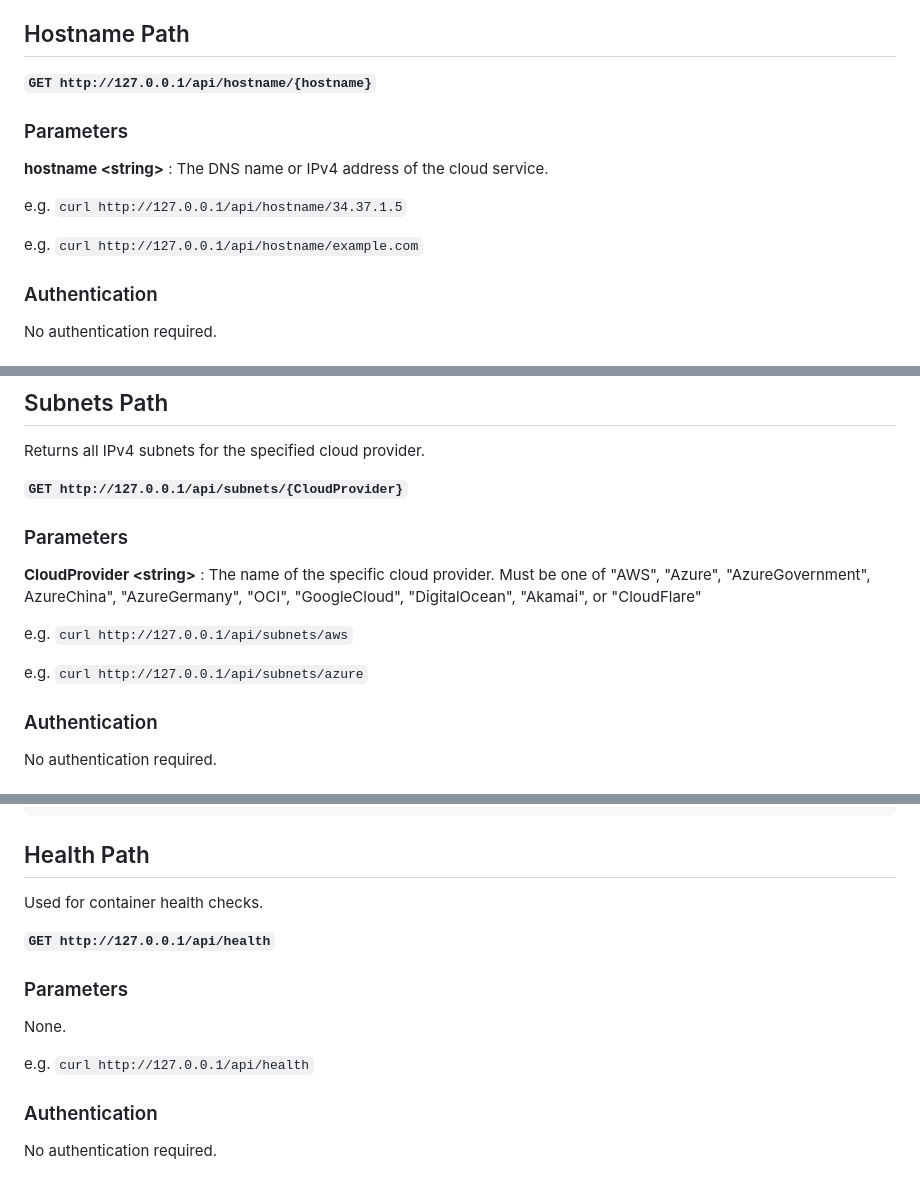
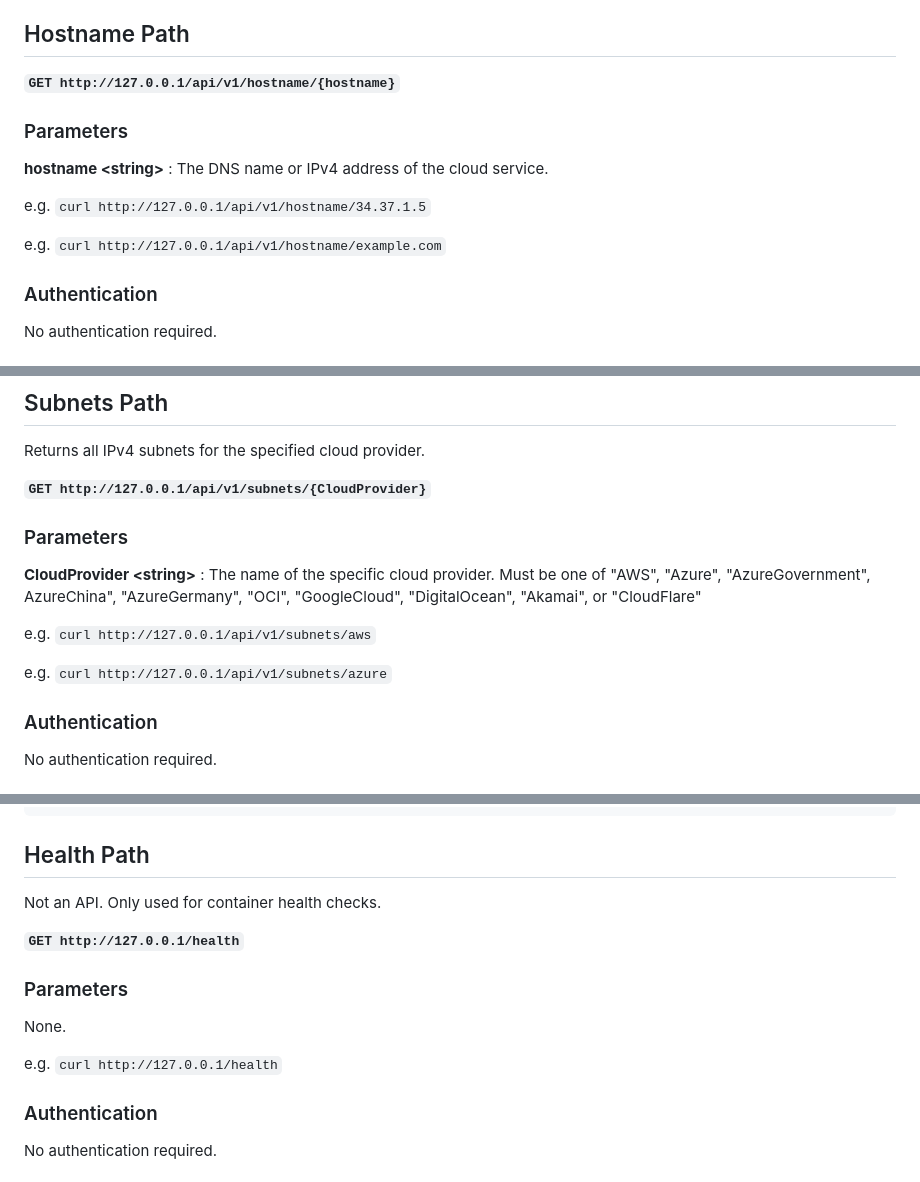
Before and after one commit to RobHolme/CloudRegionAPI, a Markdown page: README.md, 3 parts joined by grey strips. Rendered like a GitHub page.

Commit message:
updated paths to include version

````diff
--- a/README.md
+++ b/README.md
@@ -8,15 +8,15 @@ The API provides the following path based parameters:
 
 ## Hostname Path
 
-__```GET http://127.0.0.1/api/hostname/{hostname}```__
+__```GET http://127.0.0.1/api/v1/hostname/{hostname}```__
 
 ### Parameters
 
 __hostname \<string\>__ : The DNS name or IPv4 address of the cloud service.
 
-e.g. ```curl http://127.0.0.1/api/hostname/34.37.1.5```
+e.g. ```curl http://127.0.0.1/api/v1/hostname/34.37.1.5```
 
-e.g. ```curl http://127.0.0.1/api/hostname/example.com```
+e.g. ```curl http://127.0.0.1/api/v1/hostname/example.com```
 
 ### Authentication
 No authentication required.
@@ -93,15 +93,15 @@ Failure example:
 ## Subnets Path
 Returns all IPv4 subnets for the specified cloud provider.
 
-__```GET http://127.0.0.1/api/subnets/{CloudProvider}```__
+__```GET http://127.0.0.1/api/v1/subnets/{CloudProvider}```__
 
 ### Parameters
 
 __CloudProvider \<string\>__ : The name of the specific cloud provider. Must be one of "AWS", "Azure", "AzureGovernment", AzureChina", "AzureGermany", "OCI", "GoogleCloud", "DigitalOcean", "Akamai", or "CloudFlare"
 
-e.g. ```curl http://127.0.0.1/api/subnets/aws```
+e.g. ```curl http://127.0.0.1/api/v1/subnets/aws```
 
-e.g. ```curl http://127.0.0.1/api/subnets/azure```
+e.g. ```curl http://127.0.0.1/api/v1/subnets/azure```
 
 ### Authentication
 No authentication required.
@@ -208,15 +208,15 @@ Client information returned as a JSON payload
 ```
 
 ## Health Path
-Used for container health checks.
+Not an API. Only used for container health checks.
 
 
-__```GET http://127.0.0.1/api/health```__
+__```GET http://127.0.0.1/health```__
 
 ### Parameters
 None.
 
-e.g. ```curl http://127.0.0.1/api/health```
+e.g. ```curl http://127.0.0.1/health```
 
 ### Authentication
 No authentication required.
````
Also changed, not shown: other parts of README.md (+2 -2 lines).
